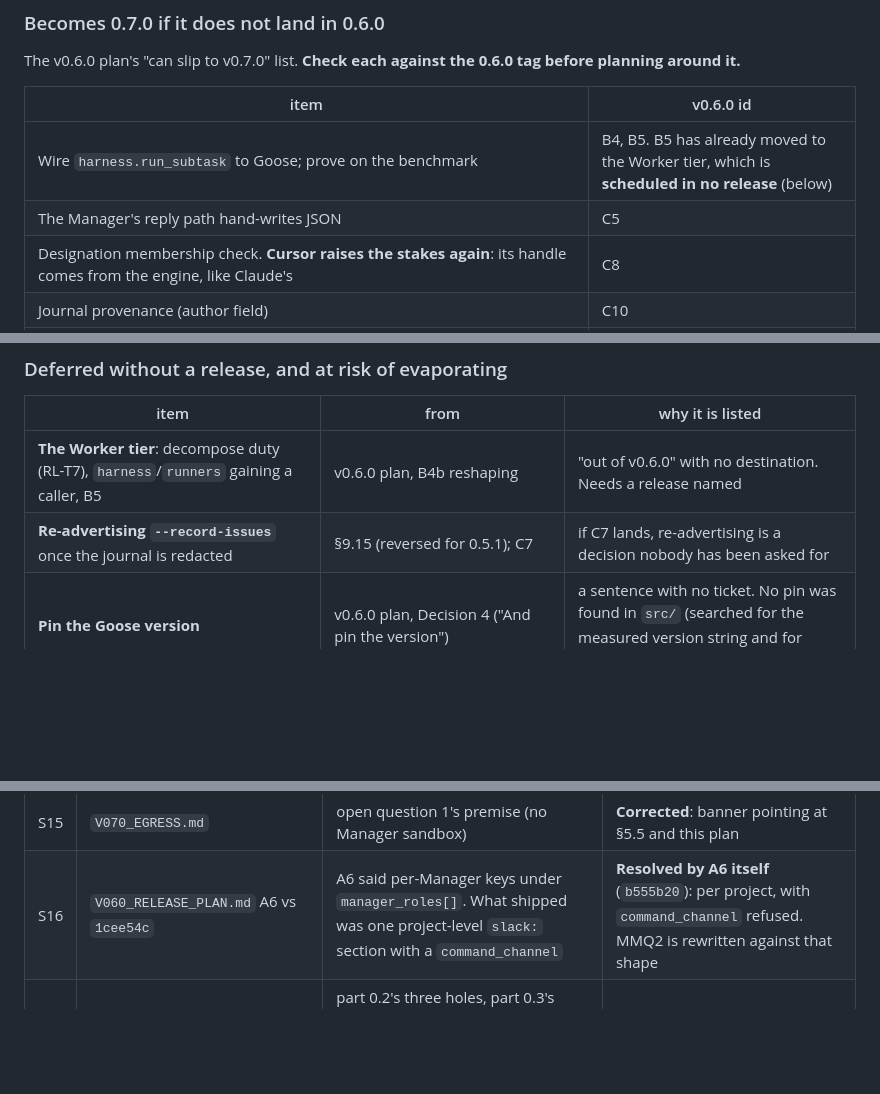
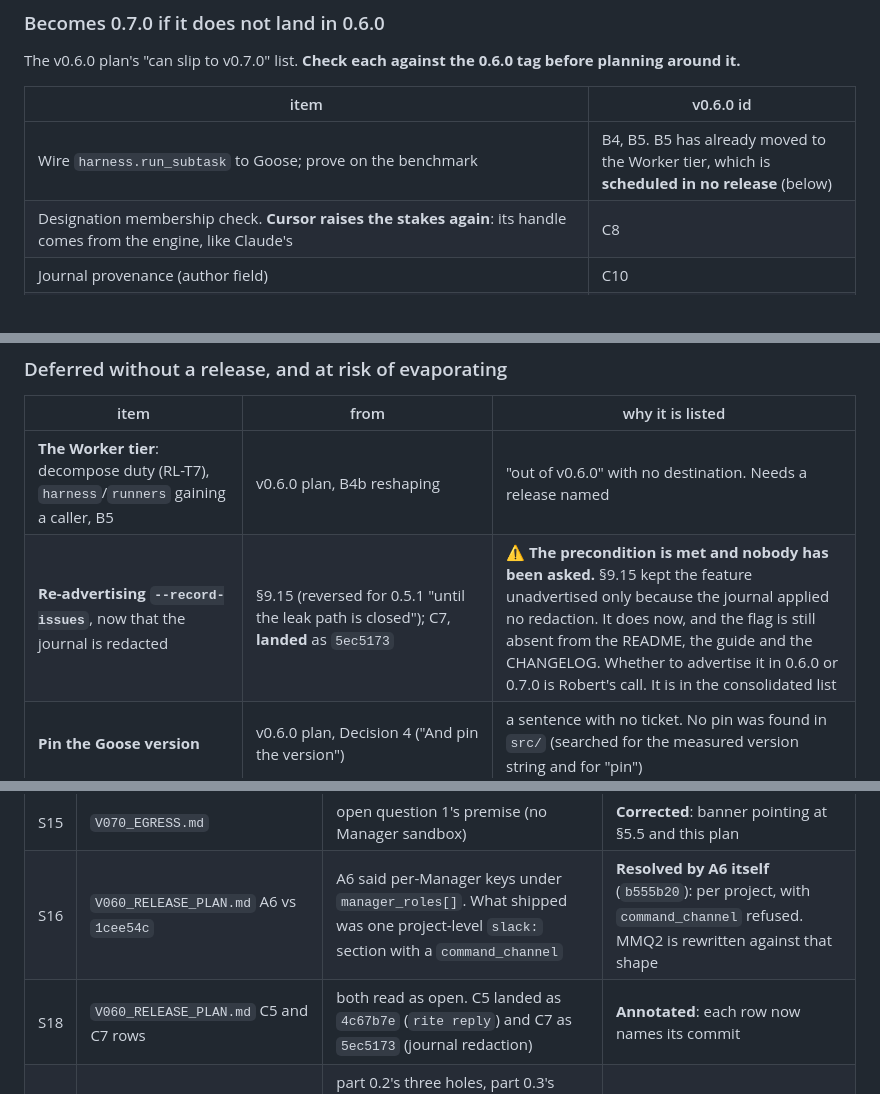
Before and after one commit to robbartoszewski/rite, a Markdown page: docs/design/V070_RELEASE_PLAN.md, 3 parts joined by grey strips. GitHub-like rendering; blank space fills up the shorter version.

```diff
--- a/docs/design/V070_RELEASE_PLAN.md
+++ b/docs/design/V070_RELEASE_PLAN.md
@@ -718,7 +718,6 @@ before planning around it.**
 | item | v0.6.0 id |
 |---|---|
 | Wire `harness.run_subtask` to Goose; prove on the benchmark | B4, B5. B5 has already moved to the Worker tier, which is **scheduled in no release** (below) |
-| The Manager's reply path hand-writes JSON | C5 |
 | Designation membership check. **Cursor raises the stakes again**: its handle comes from the engine, like Claude's | C8 |
 | Journal provenance (author field) | C10 |
 | `.rite/user/` separation is incidental | C11. MMQ1(b) makes it worse |
@@ -733,7 +732,7 @@ before planning around it.**
 | item | from | why it is listed |
 |---|---|---|
 | **The Worker tier**: decompose duty (RL-T7), `harness`/`runners` gaining a caller, B5 | v0.6.0 plan, B4b reshaping | "out of v0.6.0" with no destination. Needs a release named |
-| **Re-advertising `--record-issues`** once the journal is redacted | §9.15 (reversed for 0.5.1); C7 | if C7 lands, re-advertising is a decision nobody has been asked for |
+| **Re-advertising `--record-issues`**, now that the journal is redacted | §9.15 (reversed for 0.5.1 "until the leak path is closed"); C7, **landed** as `5ec5173` | ⚠ **The precondition is met and nobody has been asked.** §9.15 kept the feature unadvertised only because the journal applied no redaction. It does now, and the flag is still absent from the README, the guide and the CHANGELOG. Whether to advertise it in 0.6.0 or 0.7.0 is Robert's call. It is in the consolidated list |
 | **Pin the Goose version** | v0.6.0 plan, Decision 4 ("And pin the version") | a sentence with no ticket. No pin was found in `src/` (searched for the measured version string and for "pin") |
 | **A derived Modelfile instead of warning about the 4,096 window** | v0.6.0 plan, B8's closing section | an option recorded for a decision: it writes into the operator's Ollama library |
 | **The full ten-task benchmark**; opencode's two `--format json` defects | RL-T0 section 6 | measured on five tasks only |
@@ -762,6 +761,7 @@ before planning around it.**
 | S14 | `carried-limitations-register.md` D1 | "no `RITE_PROJECT_ROOT` env var exists". It does, and the marker is now a file rather than the bare directory (`cli/main.py`, `_find_project_root`) | **Annotated** after review round one: both suggested fixes are in the code. **The entry stays OPEN**, because the register's rule is that only a named run clears it |
 | S15 | `V070_EGRESS.md` | open question 1's premise (no Manager sandbox) | **Corrected**: banner pointing at §5.5 and this plan |
 | S16 | `V060_RELEASE_PLAN.md` A6 vs `1cee54c` | A6 said per-Manager keys under `manager_roles[]`. What shipped was one project-level `slack:` section with a `command_channel` | **Resolved by A6 itself** (`b555b20`): per project, with `command_channel` refused. MMQ2 is rewritten against that shape |
+| S18 | `V060_RELEASE_PLAN.md` C5 and C7 rows | both read as open. C5 landed as `4c67b7e` (`rite reply`) and C7 as `5ec5173` (journal redaction) | **Annotated**: each row now names its commit |
 | S17 | this plan's own first version | part 0.2's three holes, part 0.3's "one problem", "no seatbelt profile can express a destination list", SB1/SB3/SB6 open, and SPEC §5.4.8 saying none of the four properties hold | **Corrected** after review round one, by re-measuring against `9862b59` (part 0) |
 
 ---
```
Also changed, not shown: other parts of docs/design/V070_RELEASE_PLAN.md (+1 -0 lines), docs/design/V060_RELEASE_PLAN.md (+2 -2 lines).
